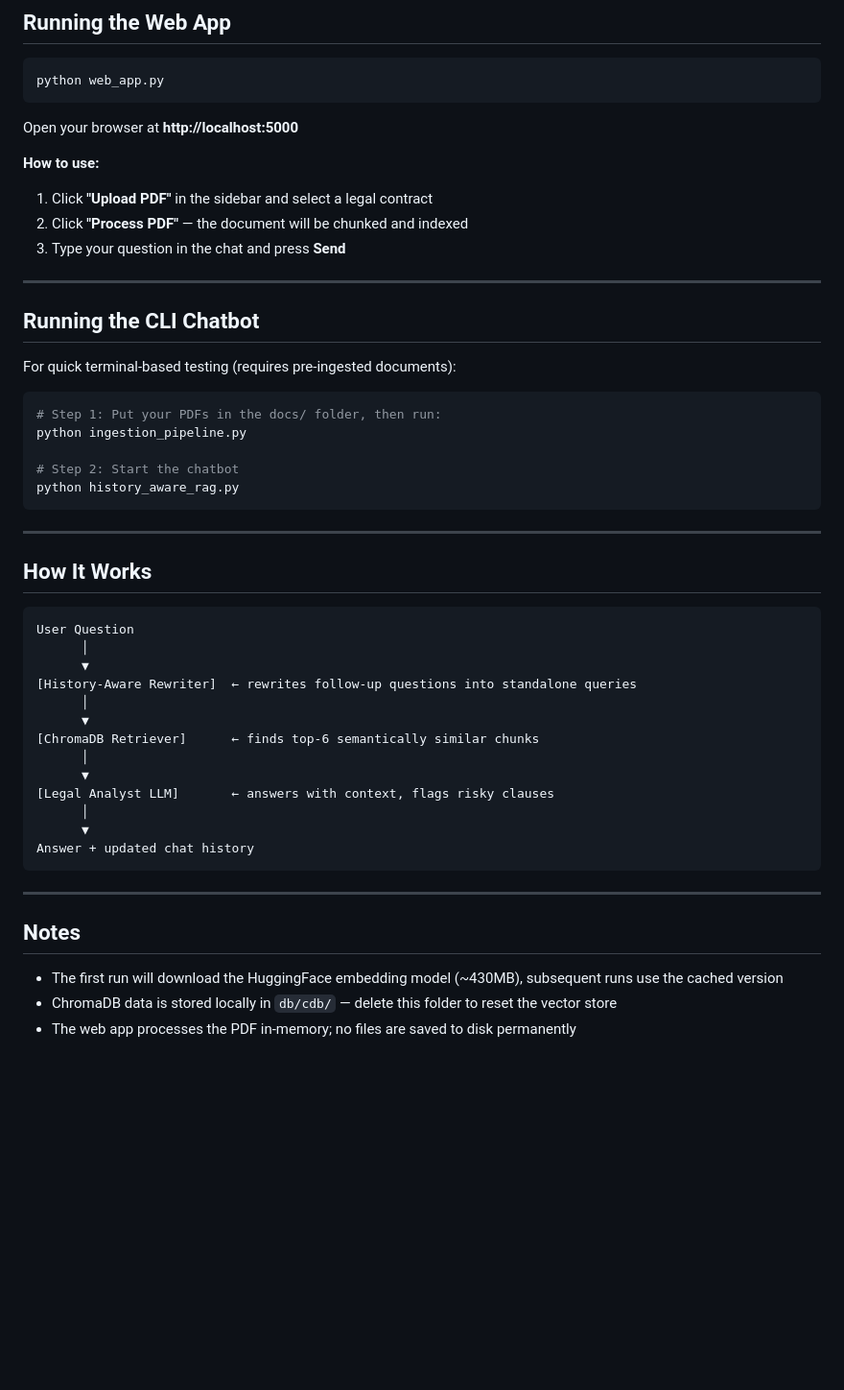
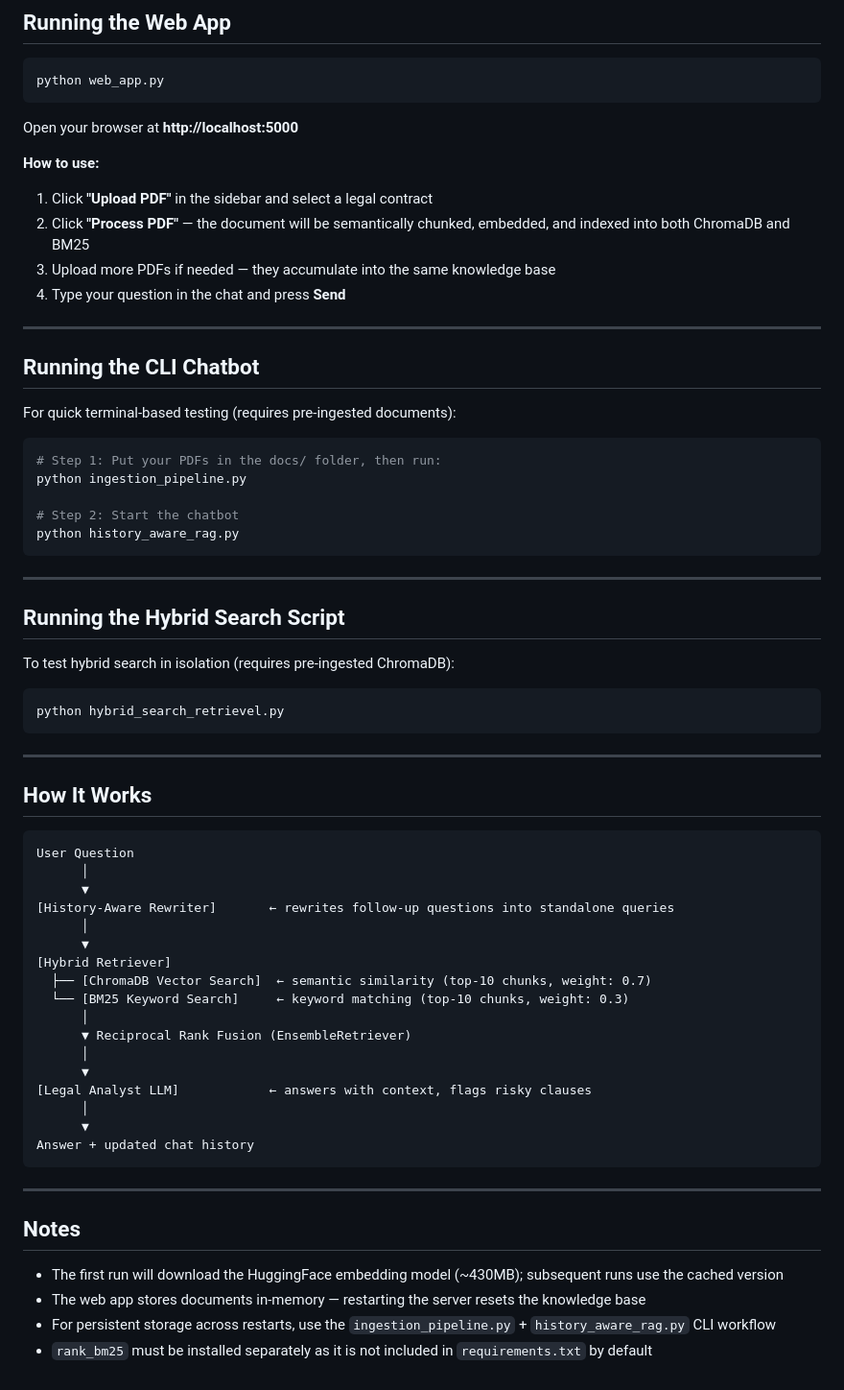
Before and after one commit to muzzmilyasin/legalrag, a Markdown page: README.md, the part around one of its changes. Shown at 96% size. Rendered like a GitHub page; blank space fills up the shorter version.

````diff
--- a/README.md
+++ b/README.md
@@ -96,8 +101,9 @@ Open your browser at **http://localhost:5000**
 
 **How to use:**
 1. Click **"Upload PDF"** in the sidebar and select a legal contract
-2. Click **"Process PDF"** — the document will be chunked and indexed
-3. Type your question in the chat and press **Send**
+2. Click **"Process PDF"** — the document will be semantically chunked, embedded, and indexed into both ChromaDB and BM25
+3. Upload more PDFs if needed — they accumulate into the same knowledge base
+4. Type your question in the chat and press **Send**
 
 ---
 
@@ -115,19 +121,33 @@ python history_aware_rag.py
 
 ---
 
+## Running the Hybrid Search Script
+
+To test hybrid search in isolation (requires pre-ingested ChromaDB):
+
+```bash
+python hybrid_search_retrievel.py
+```
+
+---
+
 ## How It Works
 
 ```
 User Question
       │
       ▼
-[History-Aware Rewriter]  ← rewrites follow-up questions into standalone queries
+[History-Aware Rewriter]       ← rewrites follow-up questions into standalone queries
       │
       ▼
-[ChromaDB Retriever]      ← finds top-6 semantically similar chunks
+[Hybrid Retriever]
+  ├── [ChromaDB Vector Search]  ← semantic similarity (top-10 chunks, weight: 0.7)
+  └── [BM25 Keyword Search]     ← keyword matching (top-10 chunks, weight: 0.3)
+      │
+      ▼ Reciprocal Rank Fusion (EnsembleRetriever)
       │
       ▼
-[Legal Analyst LLM]       ← answers with context, flags risky clauses
+[Legal Analyst LLM]            ← answers with context, flags risky clauses
       │
       ▼
 Answer + updated chat history
@@ -137,6 +157,7 @@ Answer + updated chat history
 
 ## Notes
 
-- The first run will download the HuggingFace embedding model (~430MB), subsequent runs use the cached version
-- ChromaDB data is stored locally in `db/cdb/` — delete this folder to reset the vector store
-- The web app processes the PDF in-memory; no files are saved to disk permanently
+- The first run will download the HuggingFace embedding model (~430MB); subsequent runs use the cached version
+- The web app stores documents in-memory — restarting the server resets the knowledge base
+- For persistent storage across restarts, use the `ingestion_pipeline.py` + `history_aware_rag.py` CLI workflow
+- `rank_bm25` must be installed separately as it is not included in `requirements.txt` by default
````
Also changed, not shown: other parts of README.md (+18 -13 lines).
